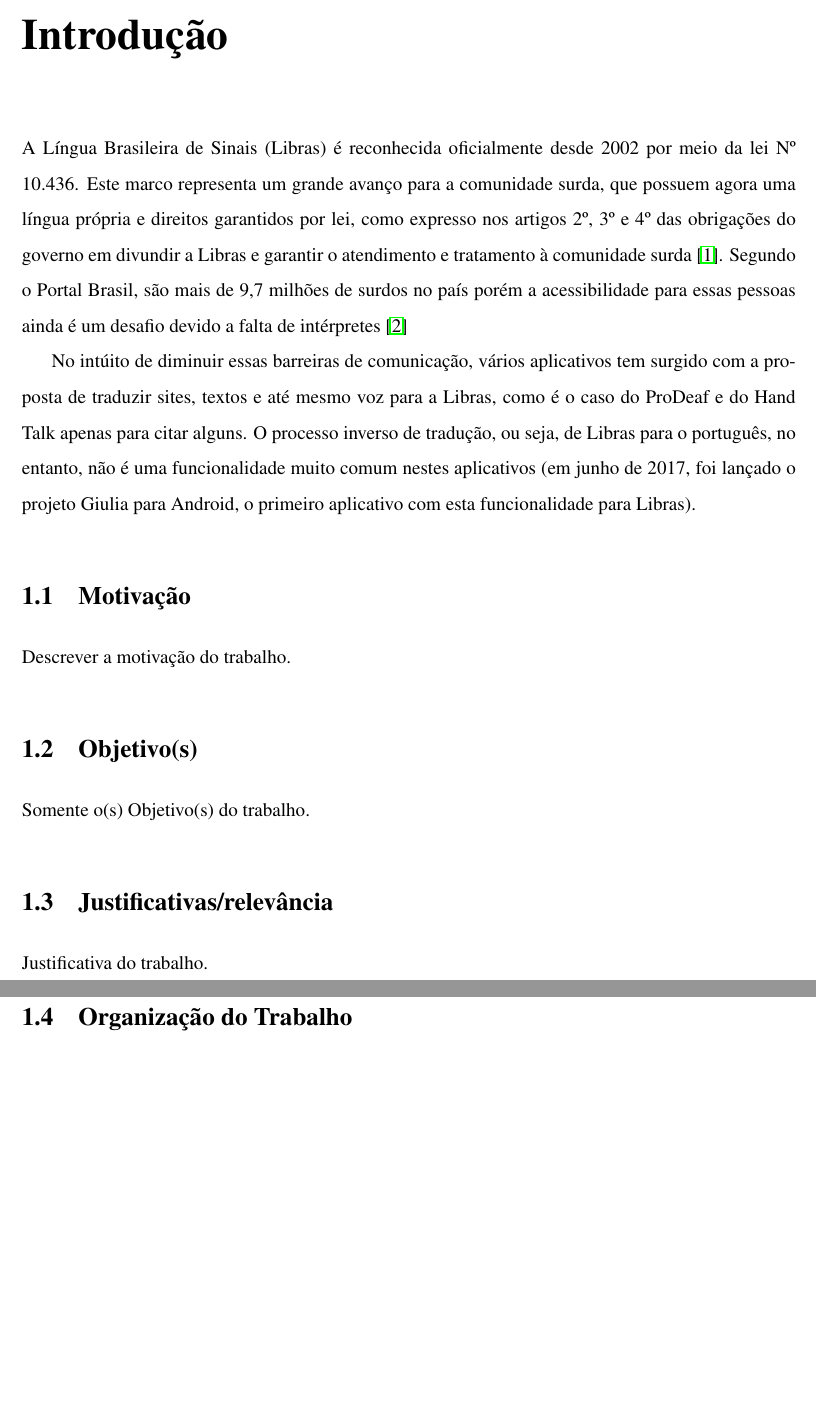
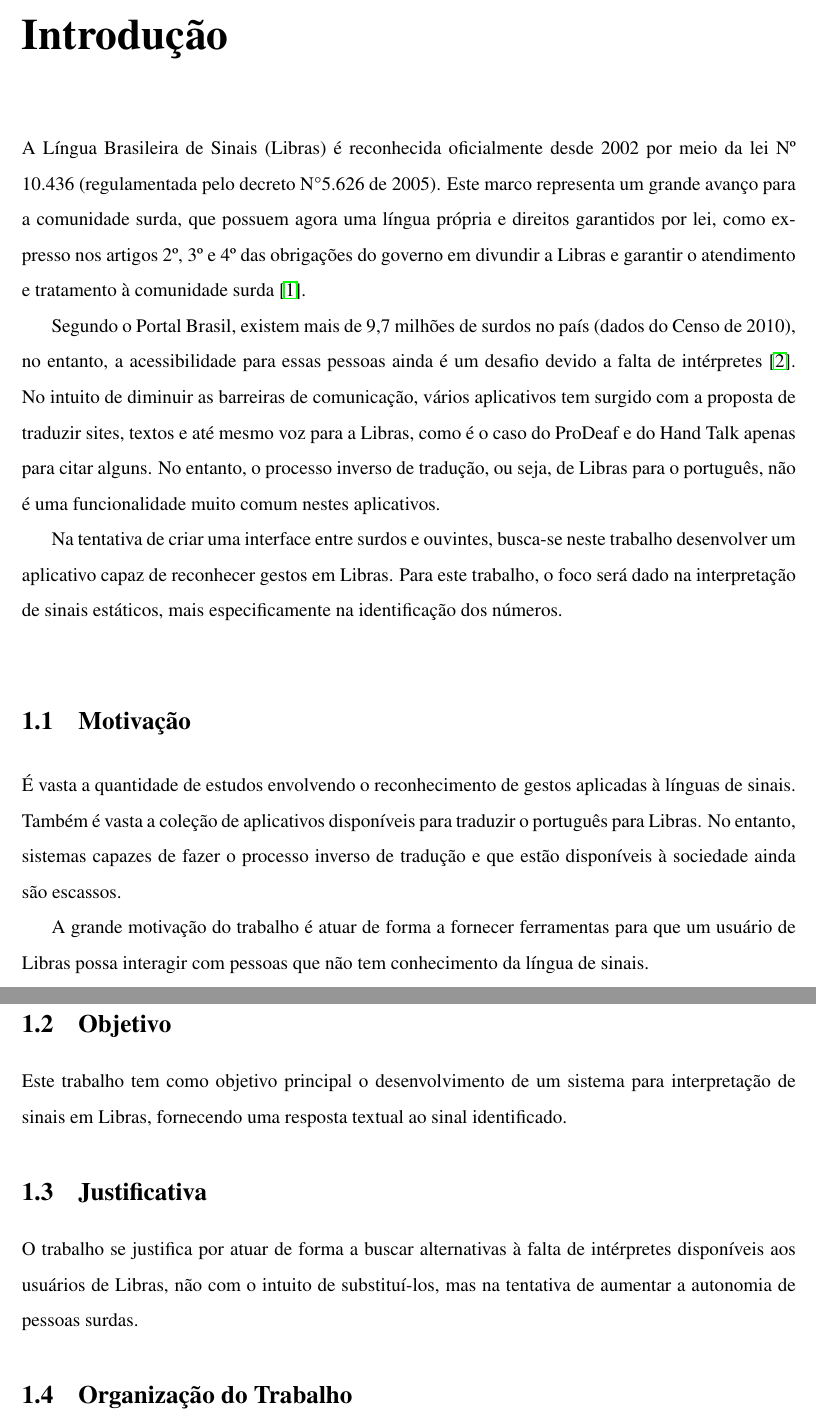
Before and after one commit to kollinslima/Monografia_micros2, a LaTeX thesis (TCCmain.tex, which reads Content/2_Introducao.tex): two parts of pages 15 and 16 of 37, joined at a grey line, cut so that both start at the same text, the shorter picture padded with empty space. Compiled offline with LaTeX, dvips and Ghostscript; the source files are stored in an older character set and shown here as Unicode.

Commit message:
Introducao

```diff
--- a/Content/2_Introducao.tex
+++ b/Content/2_Introducao.tex
@@ -1,12 +1,14 @@
 \chapter{Introdução}
 \label{Introducao}
 
-\par A Língua Brasileira de Sinais (Libras) é reconhecida oficialmente desde 2002 por meio da lei Nº 10.436. Este marco representa um grande avanço para a comunidade surda, que possuem agora uma língua própria e direitos garantidos por lei, como expresso nos artigos 2º, 3º e 4º das obrigações do governo em divundir a Libras e garantir o atendimento e tratamento à comunidade surda~\cite{Benassi}. Segundo o Portal Brasil, são mais de 9,7 milhões de surdos no país porém a acessibilidade para essas pessoas ainda é um desafio devido a falta de intérpretes~\cite{PortalBrasil}
+\par A Língua Brasileira de Sinais (Libras) é reconhecida oficialmente desde 2002 por meio da lei Nº 10.436 (regulamentada pelo decreto N°5.626 de 2005). Este marco representa um grande avanço para a comunidade surda, que possuem agora uma língua própria e direitos garantidos por lei, como expresso nos artigos 2º, 3º e 4º das obrigações do governo em divundir a Libras e garantir o atendimento e tratamento à comunidade surda~\cite{Benassi}.
+\par Segundo o Portal Brasil, existem mais de 9,7 milhões de surdos no país (dados do Censo de 2010), no entanto, a acessibilidade para essas pessoas ainda é um desafio devido a falta de intérpretes~\cite{PortalBrasil}. No intuito de diminuir as barreiras de comunicação, vários aplicativos tem surgido com a proposta de traduzir sites, textos e até mesmo voz para a Libras, como é o caso do ProDeaf e do Hand Talk apenas para citar alguns. No entanto, o processo inverso de tradução, ou seja, de Libras para o português, não é uma funcionalidade muito comum nestes aplicativos.
+\par Na tentativa de criar uma interface entre surdos e ouvintes, busca-se neste trabalho desenvolver um aplicativo capaz de reconhecer gestos em Libras. Para este trabalho, o foco será dado na interpretação de sinais estáticos, mais especificamente na identificação dos números.
+% (em junho de 2017, foi lançado o projeto Giulia para Android, o primeiro aplicativo com esta funcionalidade para Libras).
 
-\par No intúito de diminuir essas barreiras de comunicação, vários aplicativos tem surgido com a proposta de traduzir sites, textos e até mesmo voz para a Libras, como é o caso do ProDeaf e do Hand Talk apenas para citar alguns. O processo inverso de tradução, ou seja, de Libras para o português, no entanto, não é uma funcionalidade muito comum nestes aplicativos (em junho de 2017, foi lançado o projeto Giulia para Android, o primeiro aplicativo com esta funcionalidade para Libras).
 %Introdução do trabalho.
 %
-%Na redação da monografia, que é parte importantíssima do projeto, pois é aquela que ficará pública, precisamos definir muito bem o título, construir um Resumo com todas as partes de um Resumo, esclarecer o(s) objetivo(s) e construir uma conclusão completa, tudo isso quase que ao mesmo tempo, pois o trabalho já terminou.
+%\par Na redação da monografia, que é parte importantíssima do projeto, pois é aquela que ficará pública, precisamos definir muito bem o título, construir um Resumo com todas as partes de um Resumo, esclarecer o(s) objetivo(s) e construir uma conclusão completa, tudo isso quase que ao mesmo tempo, pois o trabalho já terminou.
 %A Introdução deve conter um histórico (com muitas referências atuais-procure nas bases consagradas, como por exemplo IEEE, para apresentar não só referências voláteis-aquelas da Internet) do assunto apontando a origem e os avanços que estão publicados, ressaltando o "foco" de ataque do projeto.
 %Depois, compor um bom Embasamento Teórico citando as referências de onde está o assunto todo de cada tópico (sem se confundir com a apresentação dos materiais usados no projeto), pois é o lugar onde estarão presentes as partes da ciência ou as técnicas de forma geral que foram utilizadas para construir a solução (exemplo: Sistemas Embarcados é um tópico e não Raspberry Pi, Linux Embarcado é um tópico e não a distribuição escolhida, porém Linux é um subtópico de Sistemas Operacionais). Depois mostrar Material e Métodos, ou Desenvolvimento do Projeto, mostrando logo na entrada do capítulo uma figura ou diagrama que apresente de forma geral como as partes estão relacionadas/conectadas. Mostrar os algoritmos da solução em forma de fluxogramas ou usando UML, de maneira clara e completa. Se for necessário apresentar trechos de código para ressaltar soluções ou apresentar abordagens, também que seja de forma direta e simplificada. Códigos completos deverão estar nos Apêndices para a Monografia final, depois da defesa.
 %Assim, consegue-se mostrar o quanto você evoluiu com os aprendizados do curso e com aqueles que você buscou a mais, e o quanto tem de solução legal e atual na sua proposta.
@@ -27,24 +29,22 @@
 % 	\label{logo}
 % \end{figure}
 
+% % % % % % % % % % % % % % % % % % % % % % % % % % % % % % % % % % % % % % % % % % % % % % % % % % %
+\section{Motivação}
+
+\par É vasta a quantidade de estudos envolvendo o reconhecimento de gestos aplicadas à línguas de sinais. Também é vasta a coleção de aplicativos disponíveis para traduzir o português para Libras. No entanto, sistemas capazes de fazer o processo inverso de tradução e que estão disponíveis à sociedade ainda são escassos.
+\par A grande motivação do trabalho é atuar de forma a fornecer ferramentas para que um usuário de Libras possa interagir com pessoas que não tem conhecimento da língua de sinais.
+% % % % % % % % % % % % % % % % % % % % % % % % % % % % % % % % % % % % % % % % % % % % % % % % % % %
+\section{Objetivo}
+
+\par Este trabalho tem como objetivo principal o desenvolvimento de um sistema para interpretação de sinais em Libras, fornecendo uma resposta textual ao sinal identificado.
 
 
 % % % % % % % % % % % % % % % % % % % % % % % % % % % % % % % % % % % % % % % % % % % % % % % % % % %
-\section{Motivação}
-
-Descrever a motivação do trabalho.
+\section {Justificativa}
 
 
-% % % % % % % % % % % % % % % % % % % % % % % % % % % % % % % % % % % % % % % % % % % % % % % % % % %
-\section{Objetivo(s)}
-
-Somente o(s) Objetivo(s) do trabalho.
-
-
-% % % % % % % % % % % % % % % % % % % % % % % % % % % % % % % % % % % % % % % % % % % % % % % % % % %
-\section {Justificativas/relevância}
-
-Justificativa do trabalho.
+\par O trabalho se justifica por atuar de forma a buscar alternativas à falta de intérpretes disponíveis aos usuários de Libras, não com o intuito de substituí-los, mas na tentativa de aumentar a autonomia de pessoas surdas.
 
 
 % % % % % % % % % % % % % % % % % % % % % % % % % % % % % % % % % % % % % % % % % % % % % % % % % % %
```
Also changed, not shown: Content/4_EmbasamentoTeorico.tex (+0 -4 lines), SEL0630main.pdf, 5 other files.
